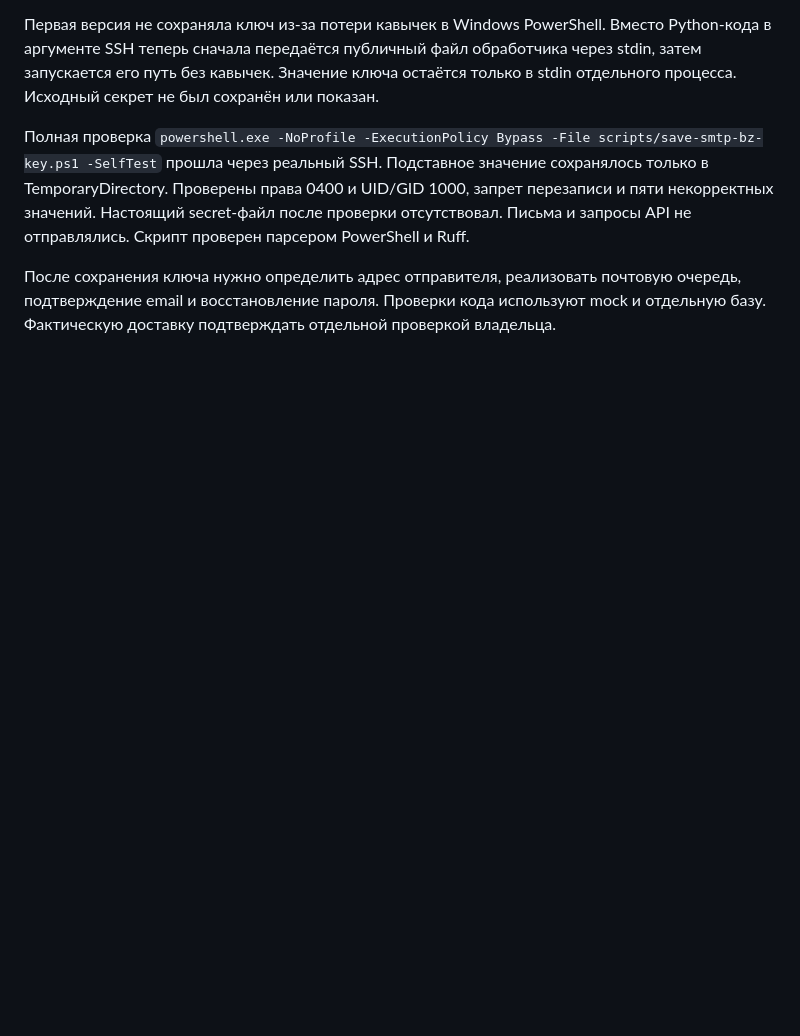
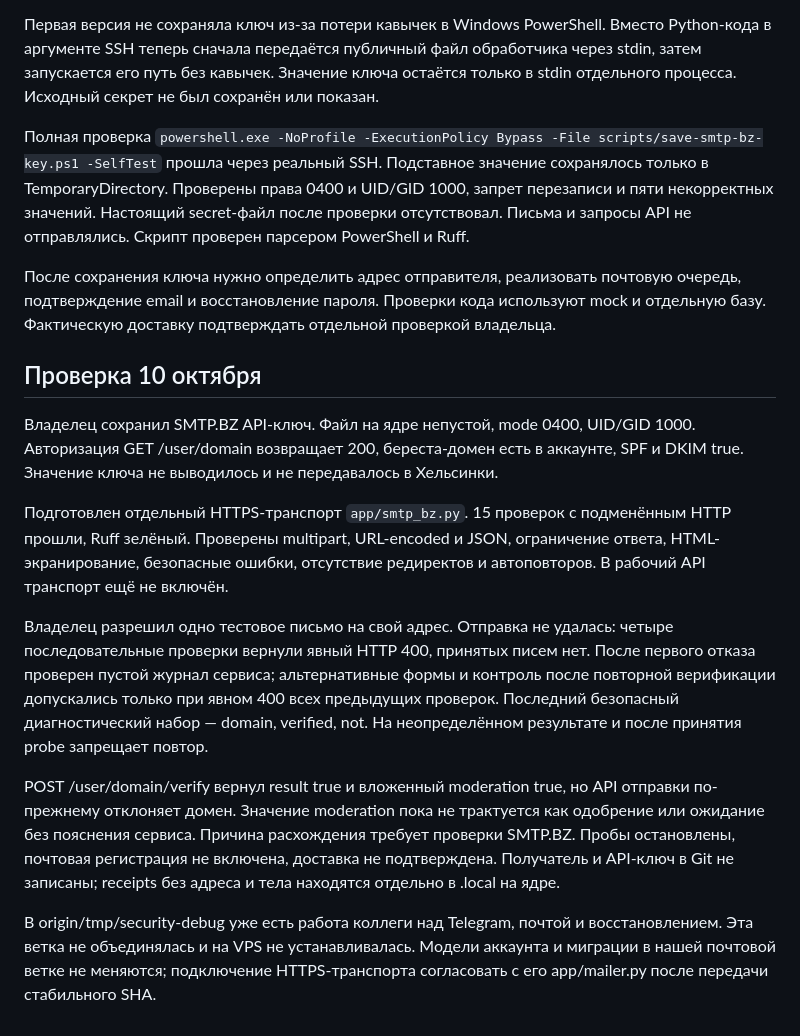
Before and after one commit to Vafailer/Disrupt, a Markdown page: docs/email-auth-setup-v1.md, the part around the change. Rendered like a GitHub page; blank space fills up the shorter version.

Commit message:
docs: record SMTP key validation and provider domain rejection

```diff
--- a/docs/email-auth-setup-v1.md
+++ b/docs/email-auth-setup-v1.md
@@ -11,3 +11,15 @@ SMTP.BZ подтверждён владельцем. Из-за блокиров
 Полная проверка `powershell.exe -NoProfile -ExecutionPolicy Bypass -File scripts/save-smtp-bz-key.ps1 -SelfTest` прошла через реальный SSH. Подставное значение сохранялось только в TemporaryDirectory. Проверены права 0400 и UID/GID 1000, запрет перезаписи и пяти некорректных значений. Настоящий secret-файл после проверки отсутствовал. Письма и запросы API не отправлялись. Скрипт проверен парсером PowerShell и Ruff.
 
 После сохранения ключа нужно определить адрес отправителя, реализовать почтовую очередь, подтверждение email и восстановление пароля. Проверки кода используют mock и отдельную базу. Фактическую доставку подтверждать отдельной проверкой владельца.
+
+## Проверка 10 октября
+
+Владелец сохранил SMTP.BZ API-ключ. Файл на ядре непустой, mode 0400, UID/GID 1000. Авторизация GET /user/domain возвращает 200, береста-домен есть в аккаунте, SPF и DKIM true. Значение ключа не выводилось и не передавалось в Хельсинки.
+
+Подготовлен отдельный HTTPS-транспорт `app/smtp_bz.py`. 15 проверок с подменённым HTTP прошли, Ruff зелёный. Проверены multipart, URL-encoded и JSON, ограничение ответа, HTML-экранирование, безопасные ошибки, отсутствие редиректов и автоповторов. В рабочий API транспорт ещё не включён.
+
+Владелец разрешил одно тестовое письмо на свой адрес. Отправка не удалась: четыре последовательные проверки вернули явный HTTP 400, принятых писем нет. После первого отказа проверен пустой журнал сервиса; альтернативные формы и контроль после повторной верификации допускались только при явном 400 всех предыдущих проверок. Последний безопасный диагностический набор — domain, verified, not. На неопределённом результате и после принятия probe запрещает повтор.
+
+POST /user/domain/verify вернул result true и вложенный moderation true, но API отправки по-прежнему отклоняет домен. Значение moderation пока не трактуется как одобрение или ожидание без пояснения сервиса. Причина расхождения требует проверки SMTP.BZ. Пробы остановлены, почтовая регистрация не включена, доставка не подтверждена. Получатель и API-ключ в Git не записаны; receipts без адреса и тела находятся отдельно в .local на ядре.
+
+В origin/tmp/security-debug уже есть работа коллеги над Telegram, почтой и восстановлением. Эта ветка не объединялась и на VPS не устанавливалась. Модели аккаунта и миграции в нашей почтовой ветке не меняются; подключение HTTPS-транспорта согласовать с его app/mailer.py после передачи стабильного SHA.
```
